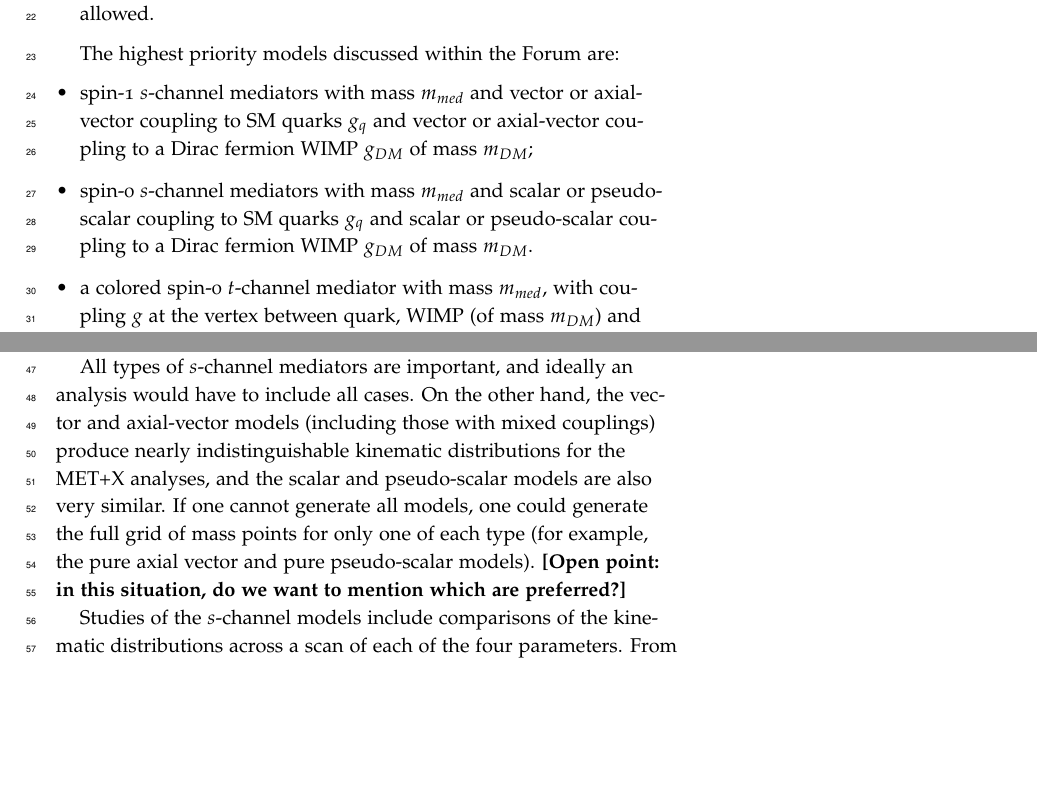
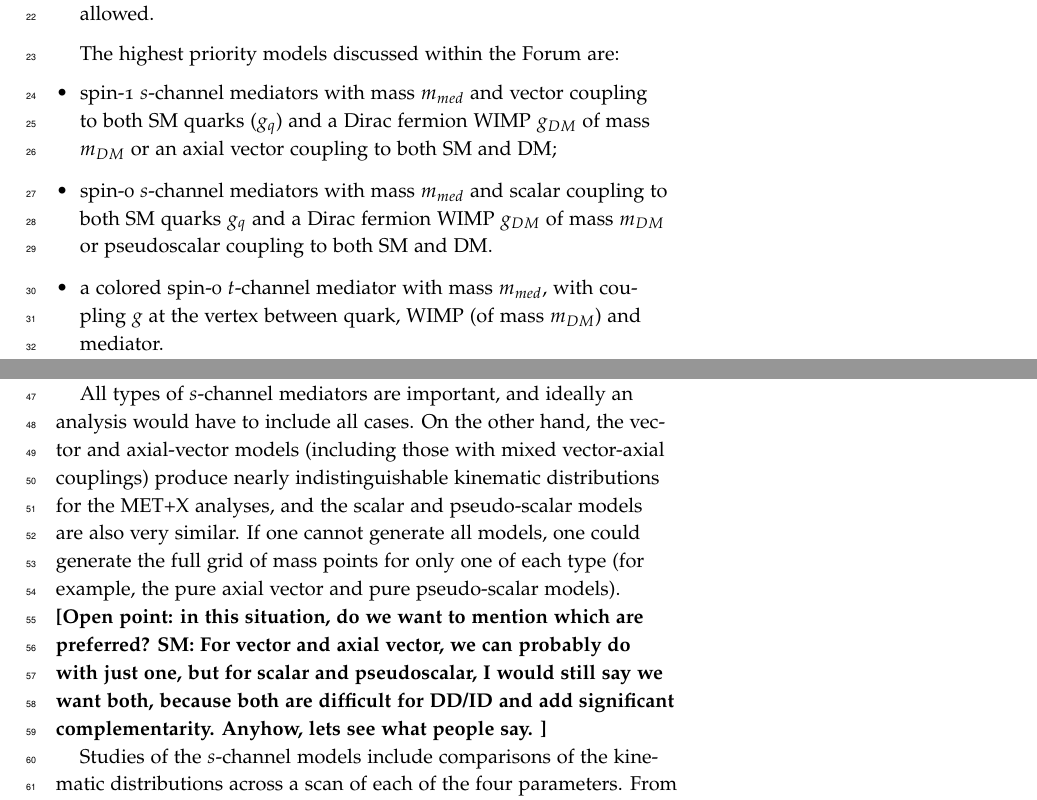
Before and after one commit to LHC-DMWG/DMF-EarlyRun2Models-whitepaper, a LaTeX document (summary/summary.tex): two parts of pages 1 and 2 of 13, joined at a grey line, cut so that both start at the same text, the shorter picture padded with empty space. Compiled offline with pdfLaTeX; a LaTeX package or settings file that is missing is left out.

Commit message:
add a few comments and clarifications
git-svn-id: svn+ssh://svn.cern.ch/reps/LHCDMF/trunk@84 4525493e-7705-40b1-a816-d608a930855b

```diff
--- a/summary/summary.tex
+++ b/summary/summary.tex
@@ -100,12 +100,9 @@ The two underlying choices for the model recommendations by the ATLAS/CMS DM For
 
 The highest priority models discussed within the Forum are:
 \begin{itemize}
-\item spin-1 $s$-channel mediators with mass $m_{med}$ and vector or
-axial-vector coupling to SM quarks $g_q$ and vector or axial-vector coupling to a
-Dirac fermion WIMP $g_{DM}$ of mass $m_{DM}$;
-\item spin-0 $s$-channel mediators with mass $m_{med}$ and scalar or
-pseudo-scalar coupling to SM quarks $g_q$ and scalar or pseudo-scalar coupling to a
-Dirac fermion WIMP $g_{DM}$ of mass $m_{DM}$.
+\item spin-1 $s$-channel mediators with mass $m_{med}$ and vector coupling to both SM quarks  ($g_q$) and a Dirac fermion WIMP $g_{DM}$ of mass $m_{DM}$ or an axial vector coupling to both SM and DM;
+\item spin-0 $s$-channel mediators with mass $m_{med}$ and scalar coupling to both SM quarks $g_q$ and a
+Dirac fermion WIMP $g_{DM}$ of mass $m_{DM}$ or pseudoscalar coupling to both SM and DM.
 \item a colored spin-0 $t$-channel mediator with mass $m_{med}$, with
 coupling $g$ at the vertex between quark, WIMP (of mass $m_{DM}$) and mediator.
 \end{itemize}
@@ -127,11 +124,11 @@ width up to $\Gamma \approx m_{med}$.
 
 All types of $s$-channel mediators are important, and ideally an analysis
 would have to include all cases. On the other hand, the vector and axial-vector models
-(including those with mixed couplings) produce nearly indistinguishable kinematic distributions
+(including those with mixed vector-axial couplings) produce nearly indistinguishable kinematic distributions
 for the MET+X analyses, and the scalar and pseudo-scalar models are also very similar.
 If one cannot generate all models, one could generate the full grid of mass points for only one of each
 type (for example, the pure axial vector and pure pseudo-scalar models).
-\textbf{[Open point: in this situation, do we want to mention which are preferred?]}
+\textbf{[Open point: in this situation, do we want to mention which are preferred? SM: For vector and axial vector, we can probably do with just one, but for scalar and pseudoscalar, I would still say we want both, because both are difficult for DD/ID and add significant complementarity. Anyhow, lets see what people say. ]}
 %TODO: CD: can one have S/PS mixed couplings?
 % Pure axial-vector (plus vector-axial and axial-vector combinations)
 % and pseudo-scalar versions of the $s$-channel models are
```
